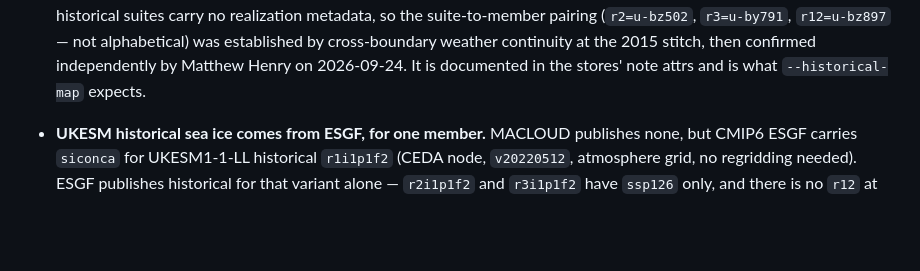
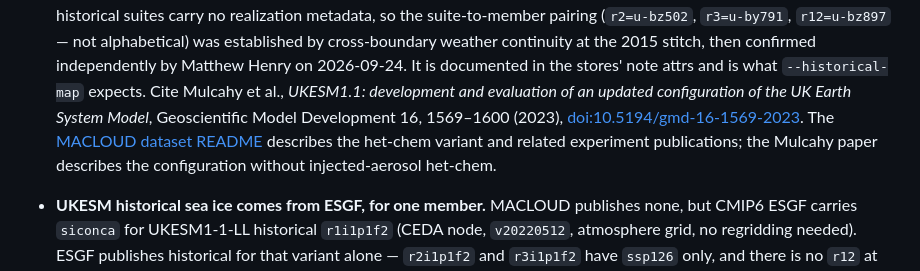
Before and after one commit to reflective-org/sai-simulator, a Markdown page: README.md, the part around the change. GitHub-like rendering; blank space fills up the shorter version.

Commit message:
Document CIDER and UKESM input citations (#68)
* Record confirmed CIDER and UKESM attribution

* Keep attribution documentation focused on published references

```diff
--- a/README.md
+++ b/README.md
@@ -130,6 +130,12 @@ Notes:
   2015 stitch, then confirmed independently by Matthew Henry on 2026-09-24. It
   is documented in the stores' note attrs and is what `--historical-map`
   expects.
+  Cite Mulcahy et al., *UKESM1.1: development and evaluation of an updated
+  configuration of the UK Earth System Model*, Geoscientific Model Development
+  16, 1569–1600 (2023), [doi:10.5194/gmd-16-1569-2023](https://doi.org/10.5194/gmd-16-1569-2023).
+  The [MACLOUD dataset README](https://gws-access.jasmin.ac.uk/public/macloud/README.txt)
+  describes the het-chem variant and related experiment publications; the
+  Mulcahy paper describes the configuration without injected-aerosol het-chem.
 - **UKESM historical sea ice comes from ESGF, for one member.** MACLOUD
   publishes none, but CMIP6 ESGF carries `siconca` for UKESM1-1-LL historical
   `r1i1p1f2` (CEDA node, `v20220512`, atmosphere grid, no regridding needed).
```
Also changed, not shown: data/processed/CESM_params_README.md (+7 -0 lines).
